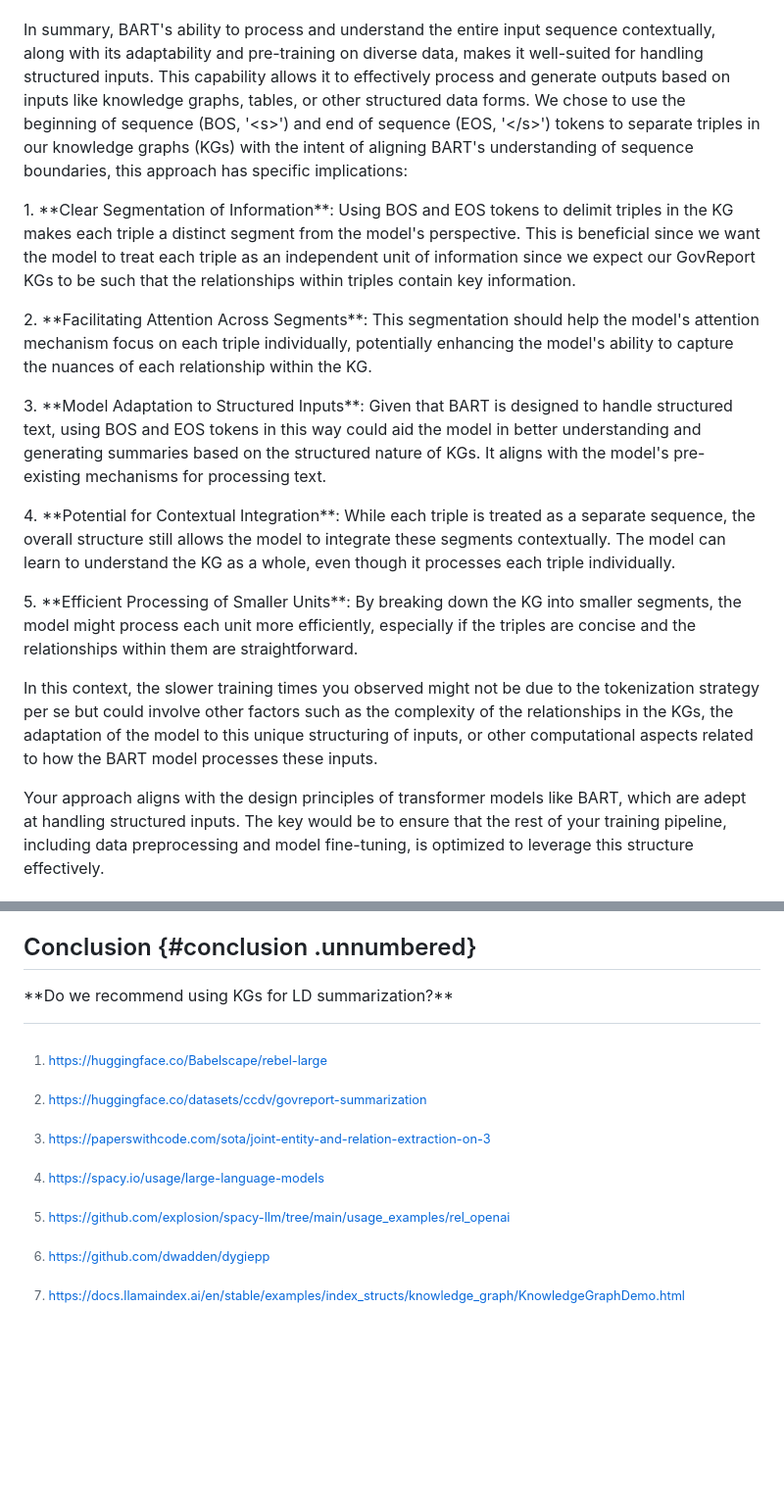
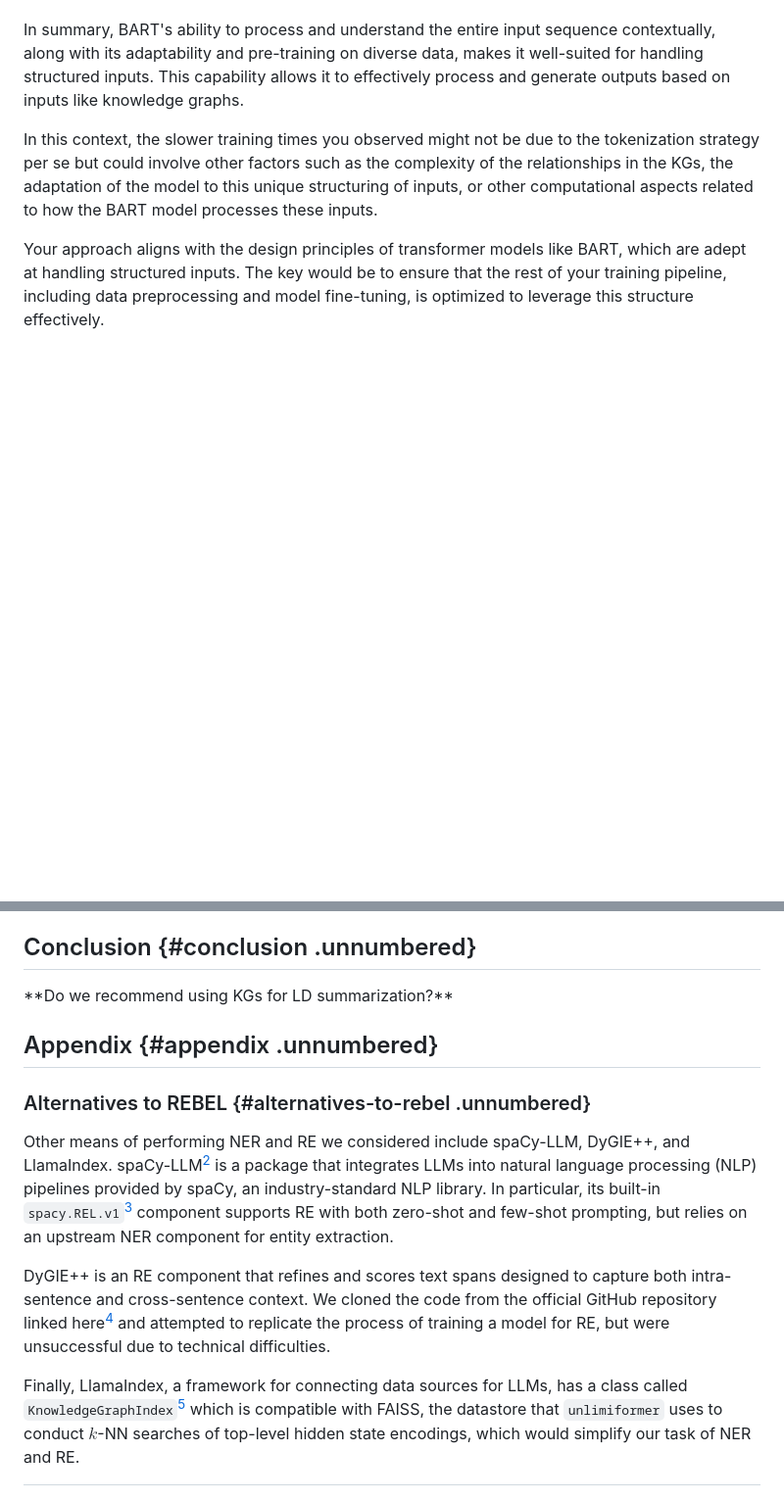
Before and after one commit to patrickocal/unlimiformer-kg, a Markdown page: cs224w-project-report-latex/main.md, 2 parts joined by grey strips. Shown: that part at 98% size. Rendered like a GitHub page; blank space fills up the shorter version.

Commit message:
edited rebel section too

```diff
--- a/cs224w-project-report-latex/main.md
+++ b/cs224w-project-report-latex/main.md
@@ -381,40 +428,8 @@ In summary, BART's ability to process and understand the entire input
 sequence contextually, along with its adaptability and pre-training on
 diverse data, makes it well-suited for handling structured inputs. This
 capability allows it to effectively process and generate outputs based
-on inputs like knowledge graphs, tables, or other structured data forms.
-We chose to use the beginning of sequence (BOS, '\<s\>') and end of
-sequence (EOS, '\</s\>') tokens to separate triples in our knowledge
-graphs (KGs) with the intent of aligning BART's understanding of
-sequence boundaries, this approach has specific implications:
+on inputs like knowledge graphs.
 
-1\. \*\*Clear Segmentation of Information\*\*: Using BOS and EOS tokens
-to delimit triples in the KG makes each triple a distinct segment from
-the model's perspective. This is beneficial since we want the model to
-treat each triple as an independent unit of information since we expect
-our GovReport KGs to be such that the relationships within triples
-contain key information.
-
-2\. \*\*Facilitating Attention Across Segments\*\*: This segmentation
-should help the model's attention mechanism focus on each triple
-individually, potentially enhancing the model's ability to capture the
-nuances of each relationship within the KG.
-
-3\. \*\*Model Adaptation to Structured Inputs\*\*: Given that BART is
-designed to handle structured text, using BOS and EOS tokens in this way
-could aid the model in better understanding and generating summaries
-based on the structured nature of KGs. It aligns with the model's
-pre-existing mechanisms for processing text.
-
-4\. \*\*Potential for Contextual Integration\*\*: While each triple is
-treated as a separate sequence, the overall structure still allows the
-model to integrate these segments contextually. The model can learn to
-understand the KG as a whole, even though it processes each triple
-individually.
-
-5\. \*\*Efficient Processing of Smaller Units\*\*: By breaking down the
-KG into smaller segments, the model might process each unit more
-efficiently, especially if the triples are concise and the relationships
-within them are straightforward.
 
 In this context, the slower training times you observed might not be due
 to the tokenization strategy per se but could involve other factors such
@@ -508,3 +523,27 @@ performance of both models, potentially narrowing these gaps.
 [^7]: https://github.com/dwadden/dygiepp
 
 [^8]: https://docs.llamaindex.ai/en/stable/examples/index_structs/knowledge_graph/KnowledgeGraphDemo.html
+
+## Appendix {#appendix .unnumbered}
+
+### Alternatives to REBEL {#alternatives-to-rebel .unnumbered}
+
+Other means of performing NER and RE we considered include spaCy-LLM,
+DyGIE++, and LlamaIndex. spaCy-LLM[^5] is a package that integrates LLMs
+into natural language processing (NLP) pipelines provided by spaCy, an
+industry-standard NLP library. In particular, its built-in
+`spacy.REL.v1`[^6] component supports RE with both zero-shot and
+few-shot prompting, but relies on an upstream NER component for entity
+extraction.
+
+DyGIE++ is an RE component that refines and scores text spans designed
+to capture both intra-sentence and cross-sentence context. We cloned the
+code from the official GitHub repository linked here[^7] and attempted
+to replicate the process of training a model for RE, but were
+unsuccessful due to technical difficulties.
+
+Finally, LlamaIndex, a framework for connecting data sources for LLMs,
+has a class called `KnowledgeGraphIndex`[^8] which is compatible with
+FAISS, the datastore that `unlimiformer` uses to conduct $k$-NN searches
+of top-level hidden state encodings, which would simplify our task of
+NER and RE.
```
Also changed, not shown: other parts of cs224w-project-report-latex/main.md (+125 -78 lines).
